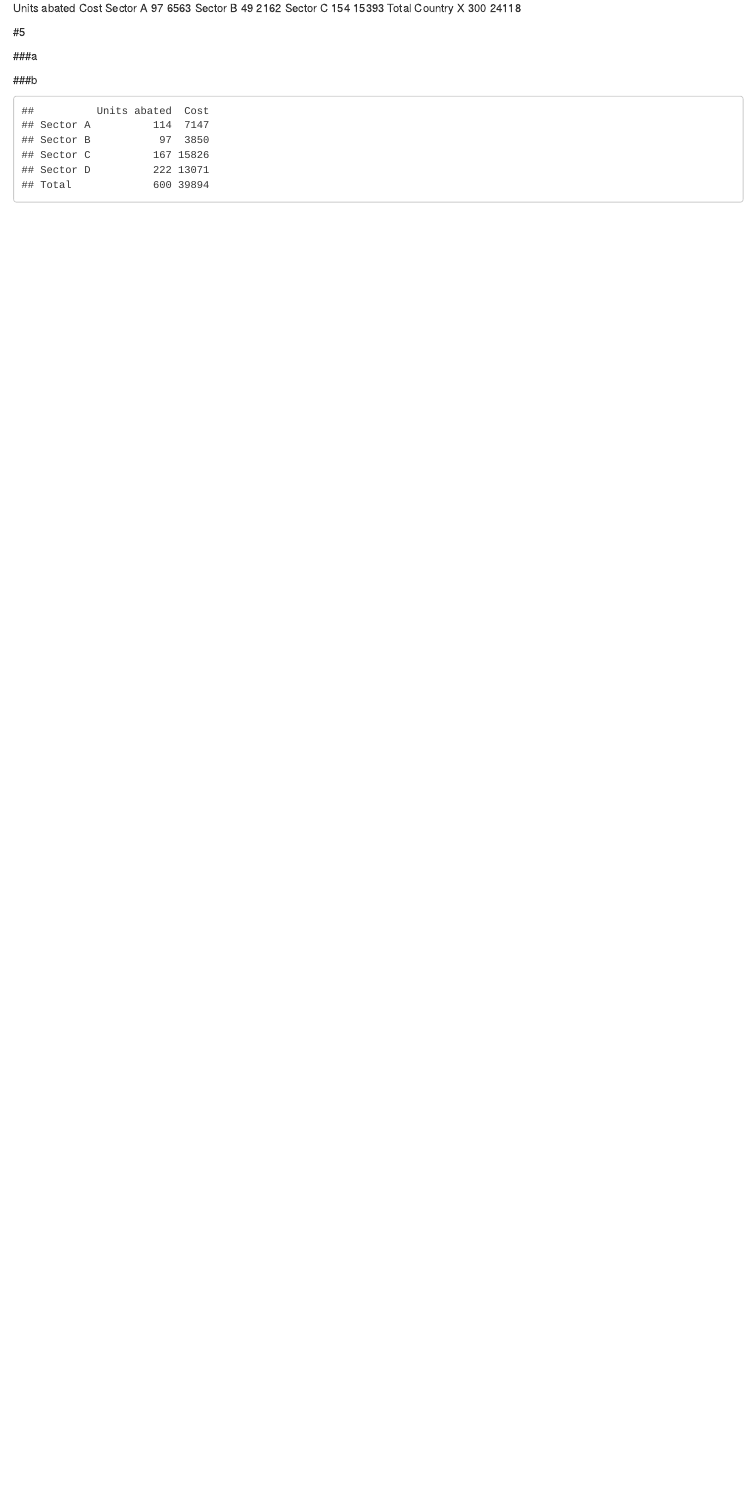
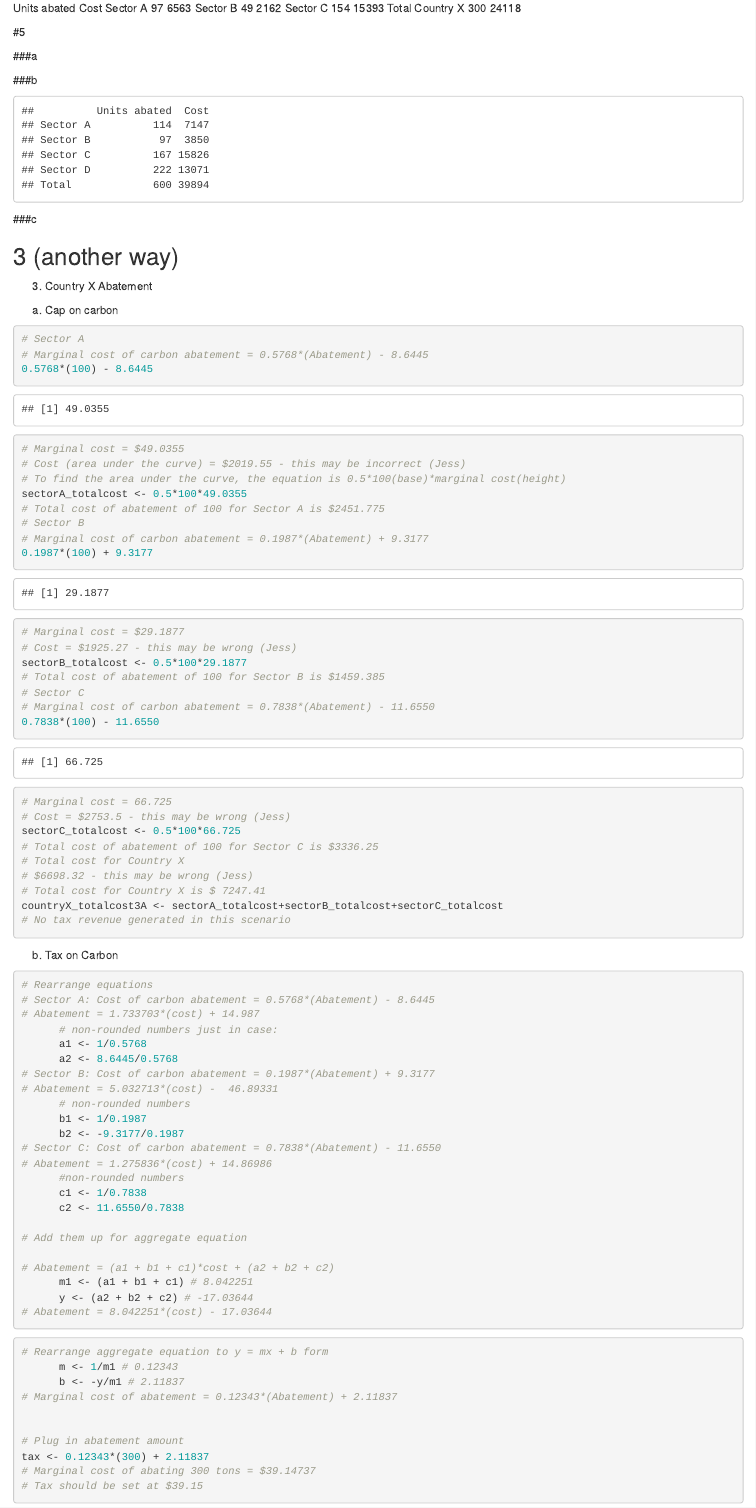
Before and after one commit to alexbrown922/ESM204, an R Markdown document (ESM204_Assignment4.Rmd): the page in a window 1100 px wide, from 7010 px down. Rendered offline with R 4.5, knitr and Pandoc, with nearby package versions; some code elsewhere in the file could not run offline.

Commit message:
# 3 again

````diff
--- a/ESM204_Assignment4.Rmd
+++ b/ESM204_Assignment4.Rmd
@@ -376,3 +376,85 @@ round(part5,0)
 
 
 ###c
+
+
+## 3 (another way)
+
+3. Country X Abatement
+
+a. Cap on carbon
+
+```{r, total cost of meeting target if each county reduces by 100 tons}
+# Sector A
+# Marginal cost of carbon abatement = 0.5768*(Abatement) - 8.6445
+0.5768*(100) - 8.6445
+# Marginal cost = $49.0355
+# Cost (area under the curve) = $2019.55 - this may be incorrect (Jess)
+# To find the area under the curve, the equation is 0.5*100(base)*marginal cost(height)
+sectorA_totalcost <- 0.5*100*49.0355
+# Total cost of abatement of 100 for Sector A is $2451.775
+# Sector B
+# Marginal cost of carbon abatement = 0.1987*(Abatement) + 9.3177
+0.1987*(100) + 9.3177
+# Marginal cost = $29.1877
+# Cost = $1925.27 - this may be wrong (Jess)
+sectorB_totalcost <- 0.5*100*29.1877
+# Total cost of abatement of 100 for Sector B is $1459.385
+# Sector C
+# Marginal cost of carbon abatement = 0.7838*(Abatement) - 11.6550
+0.7838*(100) - 11.6550
+# Marginal cost = 66.725
+# Cost = $2753.5 - this may be wrong (Jess)
+sectorC_totalcost <- 0.5*100*66.725
+# Total cost of abatement of 100 for Sector C is $3336.25
+# Total cost for Country X
+# $6698.32 - this may be wrong (Jess)
+# Total cost for Country X is $ 7247.41
+countryX_totalcost3A <- sectorA_totalcost+sectorB_totalcost+sectorC_totalcost
+# No tax revenue generated in this scenario
+```
+
+
+b. Tax on Carbon
+
+```{r, add equations horizontally}
+# Rearrange equations
+# Sector A: Cost of carbon abatement = 0.5768*(Abatement) - 8.6445
+# Abatement = 1.733703*(cost) + 14.987
+      # non-rounded numbers just in case:
+      a1 <- 1/0.5768
+      a2 <- 8.6445/0.5768
+# Sector B: Cost of carbon abatement = 0.1987*(Abatement) + 9.3177
+# Abatement = 5.032713*(cost) -  46.89331
+      # non-rounded numbers
+      b1 <- 1/0.1987
+      b2 <- -9.3177/0.1987
+# Sector C: Cost of carbon abatement = 0.7838*(Abatement) - 11.6550
+# Abatement = 1.275836*(cost) + 14.86986
+      #non-rounded numbers
+      c1 <- 1/0.7838
+      c2 <- 11.6550/0.7838
+
+# Add them up for aggregate equation
+
+# Abatement = (a1 + b1 + c1)*cost + (a2 + b2 + c2)
+      m1 <- (a1 + b1 + c1) # 8.042251
+      y <- (a2 + b2 + c2) # -17.03644
+# Abatement = 8.042251*(cost) - 17.03644
+
+```
+
+```{r, find tax price}
+# Rearrange aggregate equation to y = mx + b form
+      m <- 1/m1 # 0.12343
+      b <- -y/m1 # 2.11837
+# Marginal cost of abatement = 0.12343*(Abatement) + 2.11837
+
+
+# Plug in abatement amount
+tax <- 0.12343*(300) + 2.11837
+# Marginal cost of abating 300 tons = $39.14737
+# Tax should be set at $39.15
+```
+
+```{r, find quantity each sector will abate at tax price}
````
Also changed, not shown: ESM204_Assignment4.Rmd (65 more changed lines).
